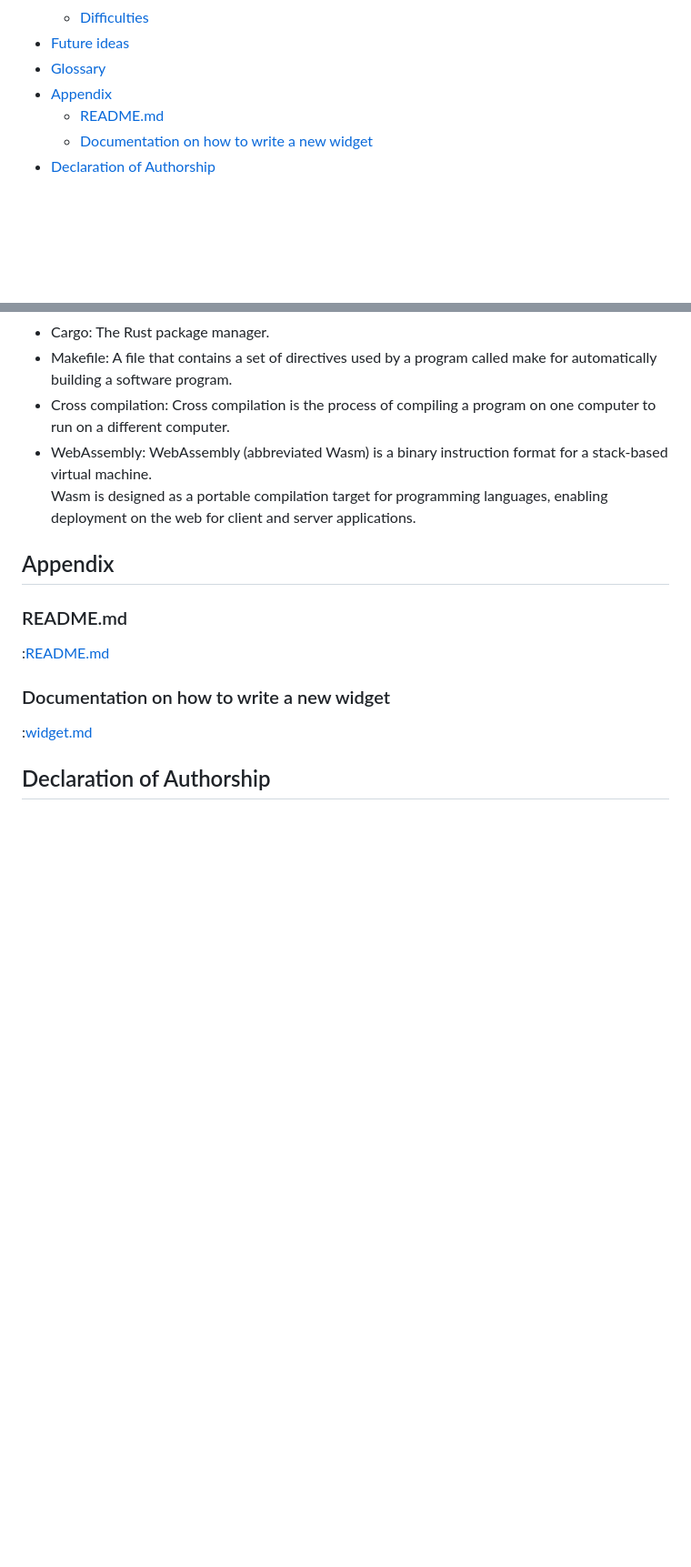
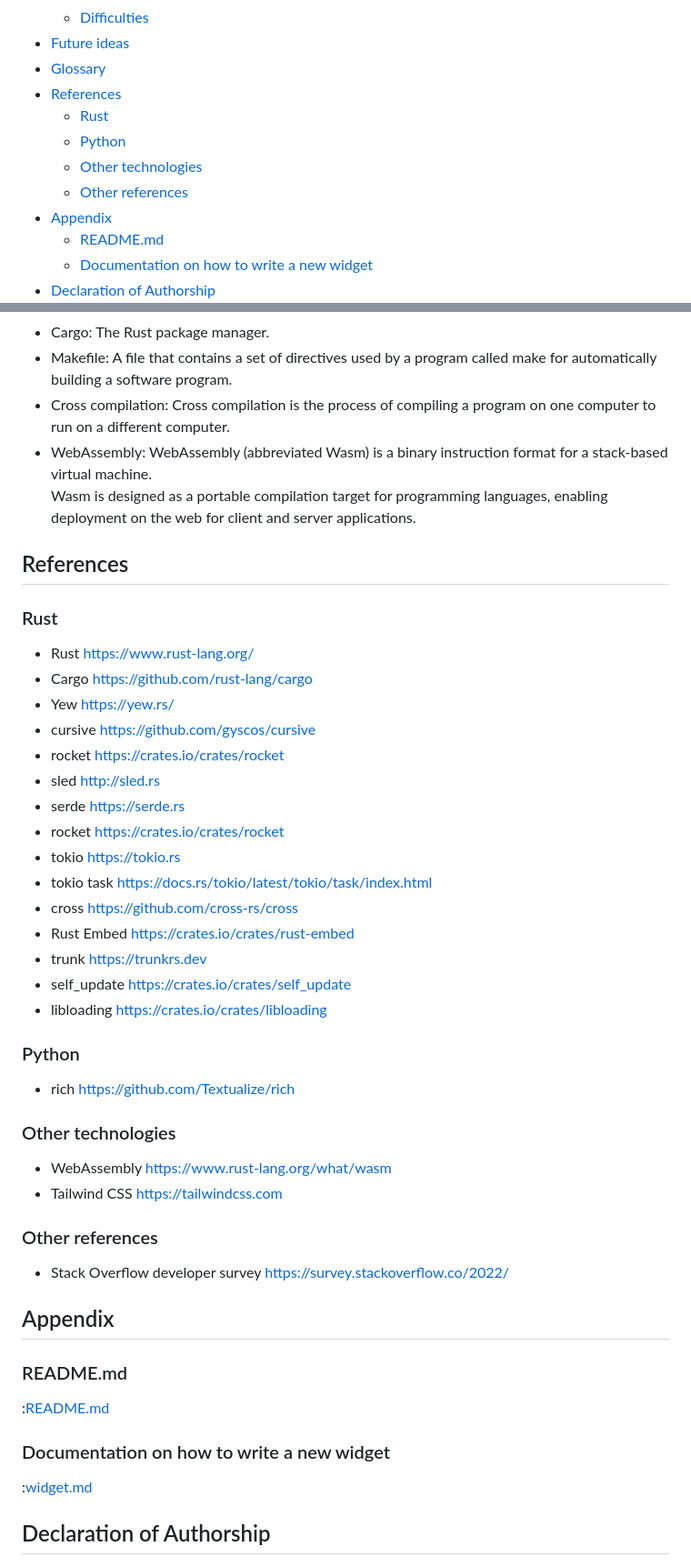
Before and after one commit to eliabieri/wg_display, a Markdown page: project_report.md, 2 parts joined by grey strips. Shown at 91% size. Rendered like a GitHub page; blank space fills up the shorter version.

Commit message:
Add references section

```diff
--- a/project_report.md
+++ b/project_report.md
@@ -51,6 +51,11 @@
   - [Difficulties](#difficulties)
 - [Future ideas](#future-ideas)
 - [Glossary](#glossary)
+- [References](#references)
+  - [Rust](#rust)
+  - [Python](#python)
+  - [Other technologies](#other-technologies)
+  - [Other references](#other-references)
 - [Appendix](#appendix)
   - [README.md](#readmemd)
   - [Documentation on how to write a new widget](#documentation-on-how-to-write-a-new-widget)
@@ -551,6 +556,41 @@ Several features and ideas were not implemented due to time constraints, but wou
 
 <div class="page"/>
 
+## References
+
+### Rust
+
+- Rust [https://www.rust-lang.org/](https://www.rust-lang.org/)
+- Cargo [https://github.com/rust-lang/cargo](https://github.com/rust-lang/cargo)
+- Yew [https://yew.rs/](https://yew.rs/)
+- cursive [https://github.com/gyscos/cursive](https://github.com/gyscos/cursive)
+- rocket [https://crates.io/crates/rocket](https://crates.io/crates/rocket)
+- sled [http://sled.rs](http://sled.rs)
+- serde [https://serde.rs](https://serde.rs)
+- rocket [https://crates.io/crates/rocket](https://crates.io/crates/rocket)
+- tokio [https://tokio.rs](https://tokio.rs)
+- tokio task [https://docs.rs/tokio/latest/tokio/task/index.html](https://docs.rs/tokio/latest/tokio/task/index.html)
+- cross [https://github.com/cross-rs/cross](https://github.com/cross-rs/cross)
+- Rust Embed [https://crates.io/crates/rust-embed](https://crates.io/crates/rust-embed)
+- trunk [https://trunkrs.dev](https://trunkrs.dev)
+- self_update [https://crates.io/crates/self_update](https://crates.io/crates/self_update)
+- libloading [https://crates.io/crates/libloading](https://crates.io/crates/libloading)
+
+### Python
+
+- rich [https://github.com/Textualize/rich](https://github.com/Textualize/rich)
+
+### Other technologies
+
+- WebAssembly [https://www.rust-lang.org/what/wasm](https://www.rust-lang.org/what/wasm)
+- Tailwind CSS [https://tailwindcss.com](https://tailwindcss.com)
+
+### Other references
+
+- Stack Overflow developer survey [https://survey.stackoverflow.co/2022/](https://survey.stackoverflow.co/2022/)
+
+<div class="page"/>
+
 ## Appendix
 
 ### README.md
```
Also changed, not shown: other parts of project_report.md (+1 -1 lines).
